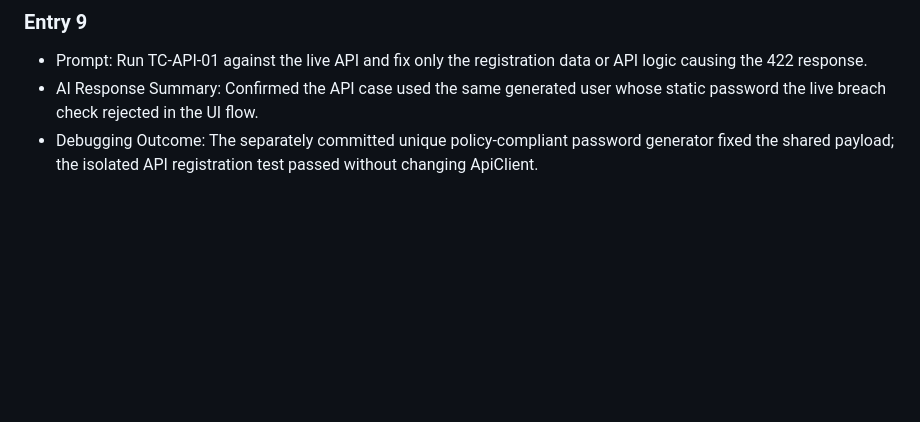
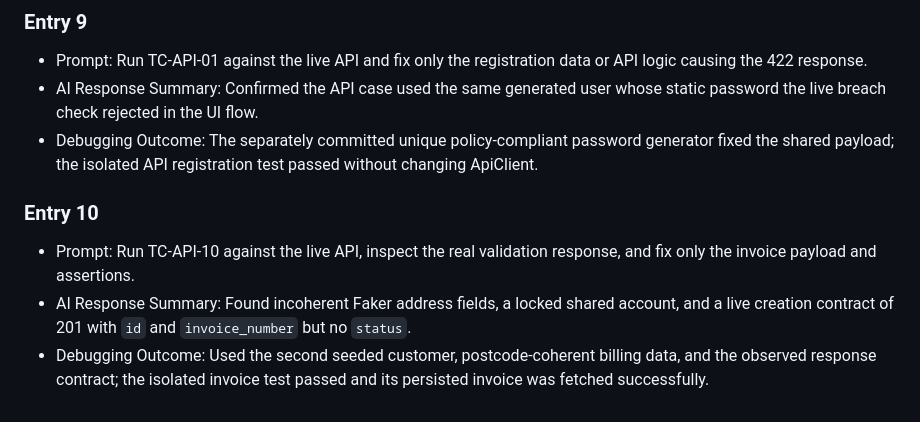
Before and after one commit to sakshamsrivastava01/qa-ai-practical-assessment, a Markdown page: ai-prompts/automation-and-debugging.md, the part around the change. Rendered like a GitHub page; blank space fills up the shorter version.

Commit message:
docs(ai): record live invoice API outcome
Co-authored-by: sakshamsrivastava01 <sakshamsrivastava01@users.noreply.github.com>

```diff
--- a/ai-prompts/automation-and-debugging.md
+++ b/ai-prompts/automation-and-debugging.md
@@ -81,3 +81,8 @@
 - Prompt: Run TC-API-01 against the live API and fix only the registration data or API logic causing the 422 response.
 - AI Response Summary: Confirmed the API case used the same generated user whose static password the live breach check rejected in the UI flow.
 - Debugging Outcome: The separately committed unique policy-compliant password generator fixed the shared payload; the isolated API registration test passed without changing ApiClient.
+
+### Entry 10
+- Prompt: Run TC-API-10 against the live API, inspect the real validation response, and fix only the invoice payload and assertions.
+- AI Response Summary: Found incoherent Faker address fields, a locked shared account, and a live creation contract of 201 with `id` and `invoice_number` but no `status`.
+- Debugging Outcome: Used the second seeded customer, postcode-coherent billing data, and the observed response contract; the isolated invoice test passed and its persisted invoice was fetched successfully.
```
